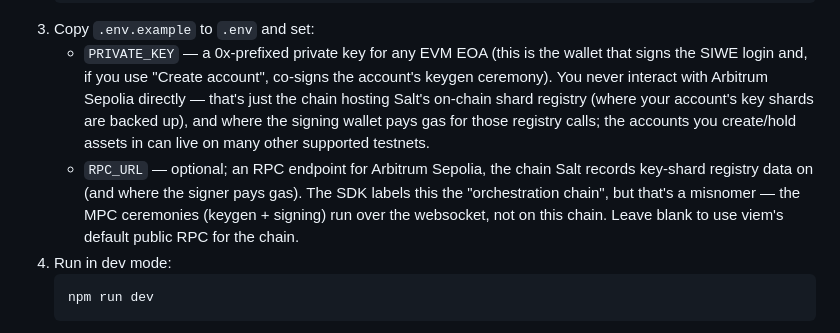
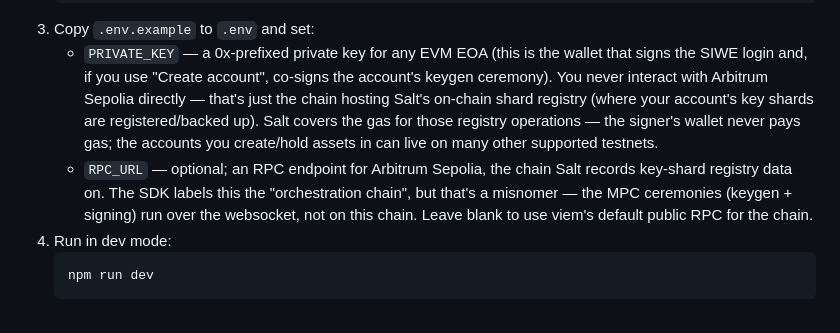
Before and after one commit to salt-space/salt-fi, a Markdown page: README.md, the part around the change. Drawn GitHub-style.

Commit message:
Fix: the signer's wallet never pays gas — Salt covers shard-registry gas
Correcting an error in the previous commit: the signing EOA does not pay gas
for the on-chain shard-registry operations (nor anything else, ever). Salt
itself covers that gas; creating or using an account costs the signer nothing
on this chain.

Co-Authored-By: Claude Opus 4.8 <noreply@anthropic.com>

````diff
--- a/README.md
+++ b/README.md
@@ -77,14 +77,15 @@ You'll need these installed on your machine first:
      wallet that signs the SIWE login and, if you use "Create account",
      co-signs the account's keygen ceremony). You never interact with
      Arbitrum Sepolia directly — that's just the chain hosting Salt's on-chain
-     shard registry (where your account's key shards are backed up), and where
-     the signing wallet pays gas for those registry calls; the accounts you
-     create/hold assets in can live on many other supported testnets.
+     shard registry (where your account's key shards are registered/backed up).
+     Salt covers the gas for those registry operations — the signer's wallet
+     never pays gas; the accounts you create/hold assets in can live on many
+     other supported testnets.
    - `RPC_URL` — optional; an RPC endpoint for Arbitrum Sepolia, the chain Salt
-     records key-shard registry data on (and where the signer pays gas). The SDK
-     labels this the "orchestration chain", but that's a misnomer — the MPC
-     ceremonies (keygen + signing) run over the websocket, not on this chain.
-     Leave blank to use viem's default public RPC for the chain.
+     records key-shard registry data on. The SDK labels this the "orchestration
+     chain", but that's a misnomer — the MPC ceremonies (keygen + signing) run
+     over the websocket, not on this chain. Leave blank to use viem's default
+     public RPC for the chain.
 4. Run in dev mode:
    ```
    npm run dev
````
Also changed, not shown: claude.md (+4 -3 lines).
